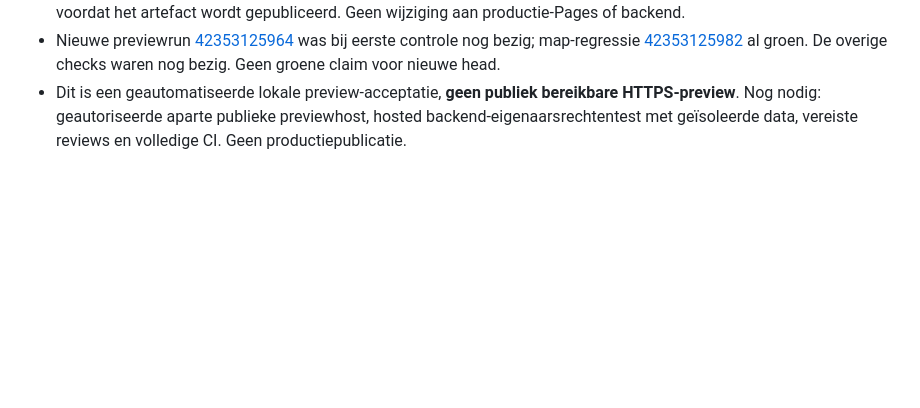
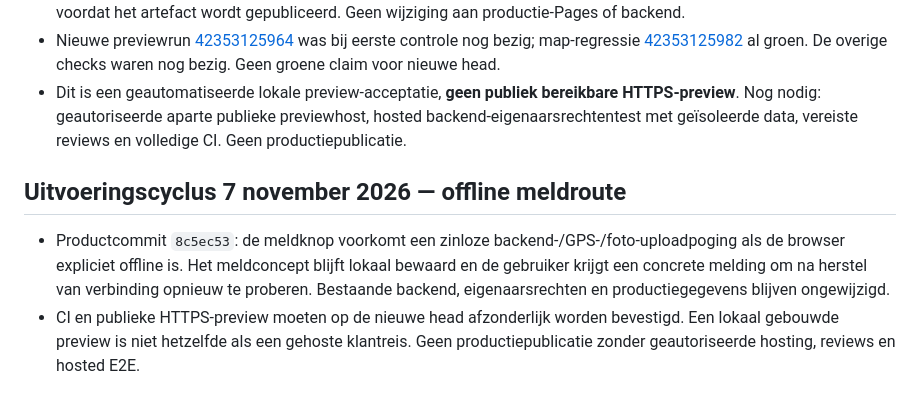
Before and after one commit to waldokolk-dotcom/whatsup-dog, a Markdown page: docs/ROADMAP.md, the part around the change. Rendered like a GitHub page; blank space fills up the shorter version.

Commit message:
docs: record offline report UX change and release gates

```diff
--- a/docs/ROADMAP.md
+++ b/docs/ROADMAP.md
@@ -347,3 +347,7 @@ Een feature gaat alleen door als deze een concreet gebruikersprobleem oplost, ee
 - Hosting-/previewverbetering `6a18fb2`: de geïsoleerde preview-workflow serveert nu **de daadwerkelijk gebouwde dist-bundel** op localhost, controleert HTML en kritieke assets en draait de mobiele Playwright-toegankelijkheidscontrole voordat het artefact wordt gepubliceerd. Geen wijziging aan productie-Pages of backend.
 - Nieuwe previewrun [42353125964](https://github.com/waldokolk-dotcom/whatsup-dog/actions/runs/42353125964) was bij eerste controle nog bezig; map-regressie [42353125982](https://github.com/waldokolk-dotcom/whatsup-dog/actions/runs/42353125982) al groen. De overige checks waren nog bezig. Geen groene claim voor nieuwe head.
 - Dit is een geautomatiseerde lokale preview-acceptatie, **geen publiek bereikbare HTTPS-preview**. Nog nodig: geautoriseerde aparte publieke previewhost, hosted backend-eigenaarsrechtentest met geïsoleerde data, vereiste reviews en volledige CI. Geen productiepublicatie.
+
+## Uitvoeringscyclus 7 november 2026 — offline meldroute
+- Productcommit `8c5ec53`: de meldknop voorkomt een zinloze backend-/GPS-/foto-uploadpoging als de browser expliciet offline is. Het meldconcept blijft lokaal bewaard en de gebruiker krijgt een concrete melding om na herstel van verbinding opnieuw te proberen. Bestaande backend, eigenaarsrechten en productiegegevens blijven ongewijzigd.
+- CI en publieke HTTPS-preview moeten op de nieuwe head afzonderlijk worden bevestigd. Een lokaal gebouwde preview is niet hetzelfde als een gehoste klantreis. Geen productiepublicatie zonder geautoriseerde hosting, reviews en hosted E2E.
```
